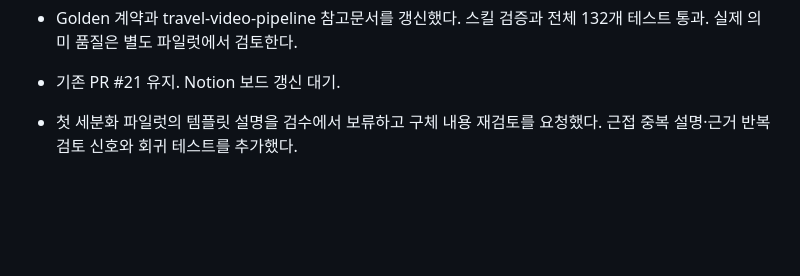
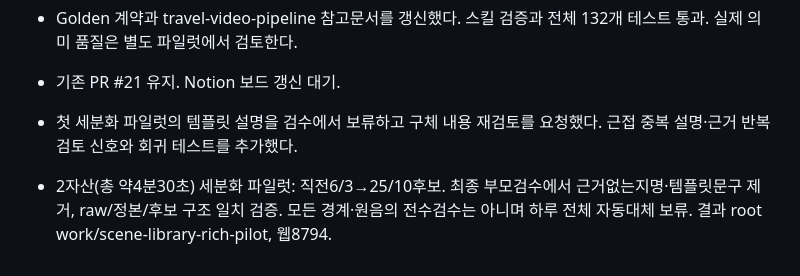
Before and after one commit to kys42/travel-video-editor, a Markdown page: update_note.md, the part around the change. Drawn GitHub-style; blank space fills up the shorter version.

Commit message:
docs: record rich library pilot and review limits

```diff
--- a/update_note.md
+++ b/update_note.md
@@ -155,3 +155,5 @@
 - 기존 PR #21 유지. Notion 보드 갱신 대기.
 
 - 첫 세분화 파일럿의 템플릿 설명을 검수에서 보류하고 구체 내용 재검토를 요청했다. 근접 중복 설명·근거 반복 검토 신호와 회귀 테스트를 추가했다.
+
+- 2자산(총 약4분30초) 세분화 파일럿: 직전6/3→25/10후보. 최종 부모검수에서 근거없는지명·템플릿문구 제거, raw/정본/후보 구조 일치 검증. 모든 경계·원음의 전수검수는 아니며 하루 전체 자동대체 보류. 결과 root work/scene-library-rich-pilot, 웹8794.
```
